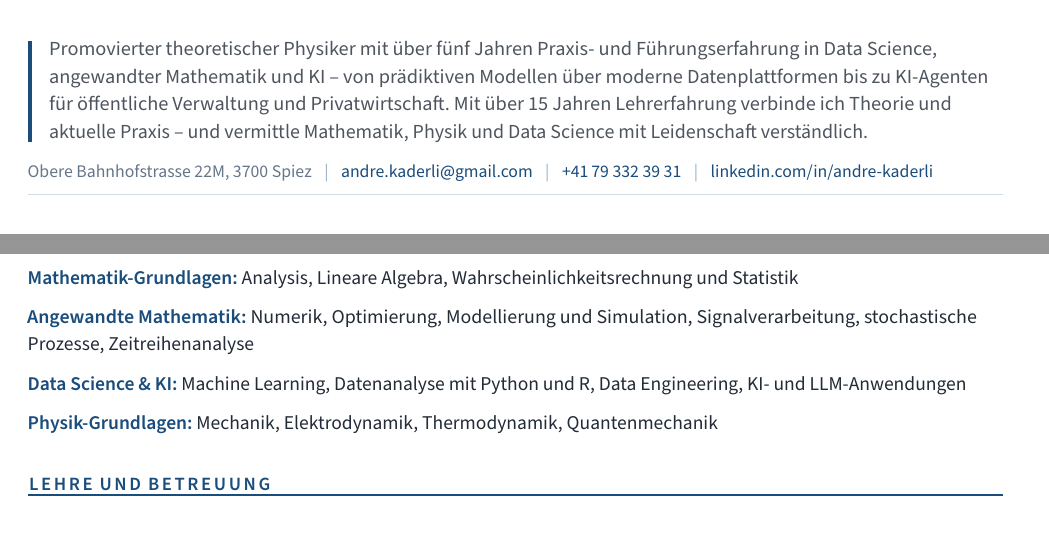
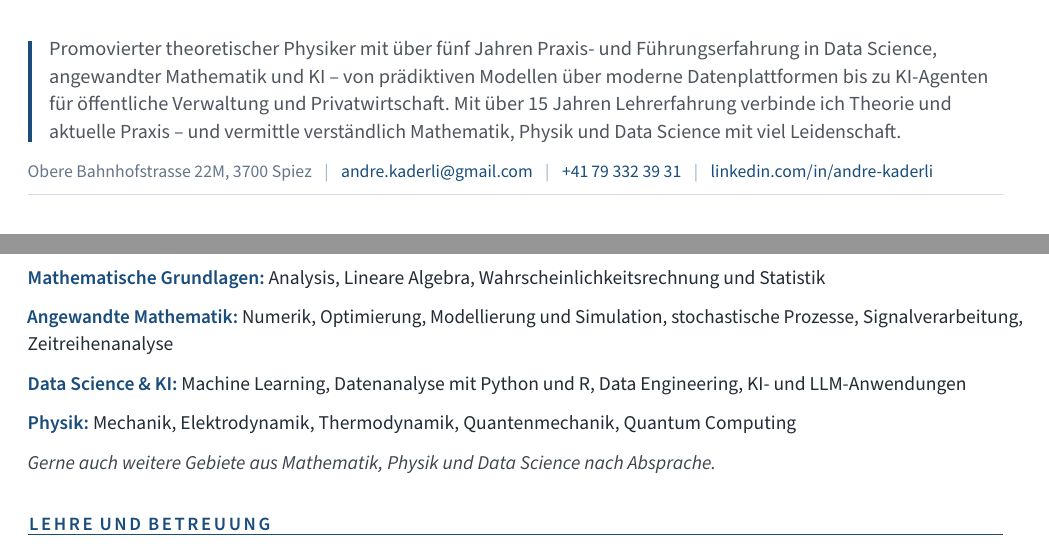
Before and after one commit to AndreKaderli/personal-cv-german, a LaTeX CV (cv/lehrauftrag-fh/lebenslauf.tex): two parts of pages 1 and 2 of 2, joined at a grey line, cut so that both start at the same text. Compiled offline with pdfLaTeX.

Commit message:
updates in content

```diff
--- a/cv/lehrauftrag-fh/lebenslauf.tex
+++ b/cv/lehrauftrag-fh/lebenslauf.tex
@@ -16,7 +16,7 @@
 \begin{document}
 
 	\name{Dr. André Kaderli}
-	\tagline{Promovierter theoretischer Physiker mit über fünf Jahren Praxis- und Führungserfahrung in Data Science, angewandter Mathematik und KI -- von prädiktiven Modellen über moderne Datenplattformen bis zu KI-Agenten für öffentliche Verwaltung und Privatwirtschaft. Mit über 15 Jahren Lehrerfahrung verbinde ich Theorie und aktuelle Praxis -- und vermittle Mathematik, Physik und Data Science mit Leidenschaft verständlich.}
+	\tagline{Promovierter theoretischer Physiker mit über fünf Jahren Praxis- und Führungserfahrung in Data Science, angewandter Mathematik und KI -- von prädiktiven Modellen über moderne Datenplattformen bis zu KI-Agenten für öffentliche Verwaltung und Privatwirtschaft. Mit über 15 Jahren Lehrerfahrung verbinde ich Theorie und aktuelle Praxis -- und vermittle verständlich Mathematik, Physik und Data Science mit viel Leidenschaft.}
 	\begin{contactline}
 		Obere Bahnhofstrasse 22M, 3700 Spiez\sep
 		\href{mailto:andre.kaderli@gmail.com}{andre.kaderli@gmail.com}\sep
@@ -70,11 +70,12 @@
 	\desc{Physik, Mathematik und Informatik (Abschlussnote: 5.7/6.0)}
 
 	\newpage
-	\datedsection{Lehrgebiete}{}
-	\kv{Mathematik-Grundlagen:}{Analysis, Lineare Algebra, Wahrscheinlichkeitsrechnung und Statistik}
-	\kv{Angewandte Mathematik:}{Numerik, Optimierung, Modellierung und Simulation, Signalverarbeitung, stochastische Prozesse, Zeitreihenanalyse}
+	\datedsection{Mögliche Lehrgebiete}{}
+	\kv{Mathematische Grundlagen:}{Analysis, Lineare Algebra, Wahrscheinlichkeitsrechnung und Statistik}
+	\kv{Angewandte Mathematik:}{Numerik, Optimierung, Modellierung und Simulation, stochastische Prozesse, \mbox{Signalverarbeitung}, \mbox{Zeitreihenanalyse}}
 	\kv{Data Science \& KI:}{Machine Learning, Datenanalyse mit Python und R, Data Engineering, KI- und LLM-Anwendungen}
-	\kv{Physik-Grundlagen:}{Mechanik, Elektrodynamik, Thermodynamik, Quantenmechanik}
+	\kv{Physik:}{Mechanik, Elektrodynamik, Thermodynamik, Quantenmechanik, Quantum Computing}
+	\par\addvspace{2.2mm}\desc{\itshape Gerne auch weitere Gebiete aus Mathematik, Physik und Data Science nach Absprache.}
 
 	\datedsection{Lehre und Betreuung}{}
 
```
Also changed, not shown: cv/allgemein/lebenslauf.tex (+1 -1 lines), cv/data-ai/lebenslauf.tex (+1 -1 lines), pdf/Lebenslauf_Andre_Kaderli.pdf, pdf/Lebenslauf_Andre_Kaderli_Data_AI.pdf, pdf/Lebenslauf_Andre_Kaderli_Lehrauftrag_FH.pdf.
